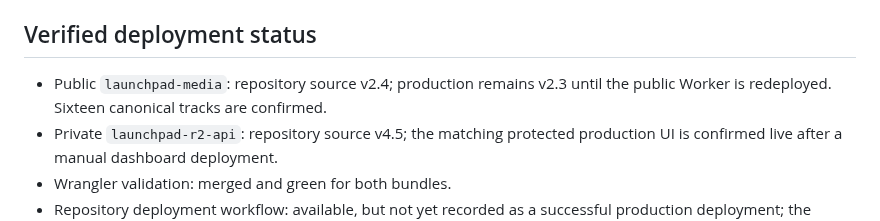
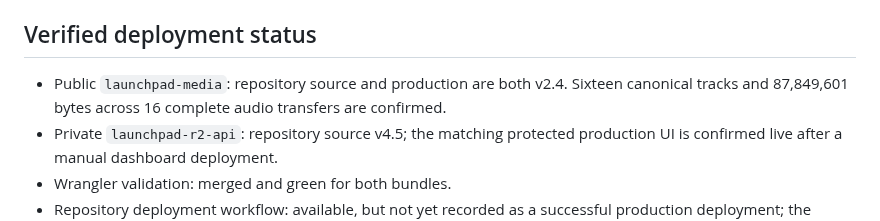
Before and after one commit to shinobione/LaunchPAD-APP, a Markdown page: cloudflare/README.md, the part around the change. Drawn GitHub-style.

Commit message:
Record public Worker v2.4 production

```diff
--- a/cloudflare/README.md
+++ b/cloudflare/README.md
@@ -5,7 +5,7 @@ The media catalog uses one private administration Worker and one public read-onl
 
 ## Verified deployment status
 
-- Public `launchpad-media`: repository source v2.4; production remains v2.3 until the public Worker is redeployed. Sixteen canonical tracks are confirmed.
+- Public `launchpad-media`: repository source and production are both v2.4. Sixteen canonical tracks and 87,849,601 bytes across 16 complete audio transfers are confirmed.
 - Private `launchpad-r2-api`: repository source v4.5; the matching protected production UI is confirmed live after a manual dashboard deployment.
 - Wrangler validation: merged and green for both bundles.
 - Repository deployment workflow: available, but not yet recorded as a successful production deployment; the current v4.5 confirmation is manual.
```
